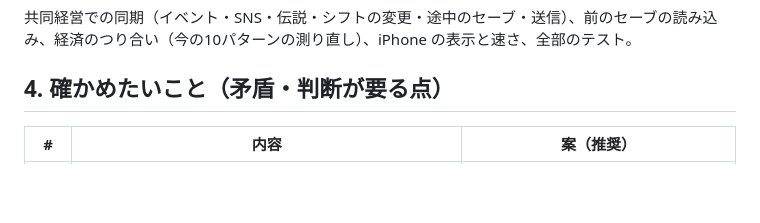
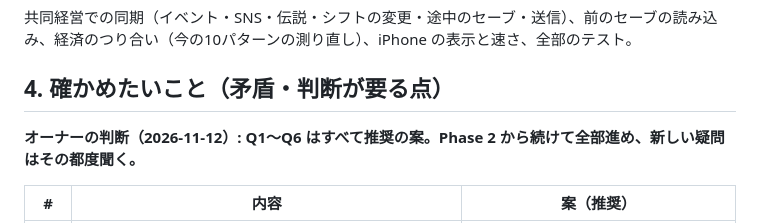
Before and after one commit to lunex773-lab/jiro-ramen, a Markdown page: docs/JIRO7_PLAN.md, the part around the change. Drawn GitHub-style; blank space fills up the shorter version.

Commit message:
じろ7: オーナーの判断（Q1〜Q6 は推奨の案・続けて全部進める）を計画に記録
Co-Authored-By: Claude Opus 5.5 <noreply@anthropic.com>
Claude-Session: https://claude.ai/code/session_01B1ZywiFVH55QiLmSdafZ8y

```diff
--- a/docs/JIRO7_PLAN.md
+++ b/docs/JIRO7_PLAN.md
@@ -150,6 +150,8 @@ core のシミュレーションで再現した（2人のアルバイト、仕
 
 ## 4. 確かめたいこと（矛盾・判断が要る点）
 
+**オーナーの判断（2026-11-12）: Q1〜Q6 はすべて推奨の案。Phase 2 から続けて全部進め、新しい疑問はその都度聞く。**
+
 | # | 内容 | 案（推奨） |
 | --- | --- | --- |
 | Q1 | 「くまのプーさん」は他社の作品のキャラクター（日本ではまだ挿絵の著作権が残り、商標もある）。このゲームは公開のページで配っており、これまでも実在の作品・人物・ブランドは使わない方針 | 名前も見た目も別の**オリジナルのクマ**（はちみつが好きな黄色いクマ。赤いシャツなど元のキャラクターの特徴は使わない） |
```
